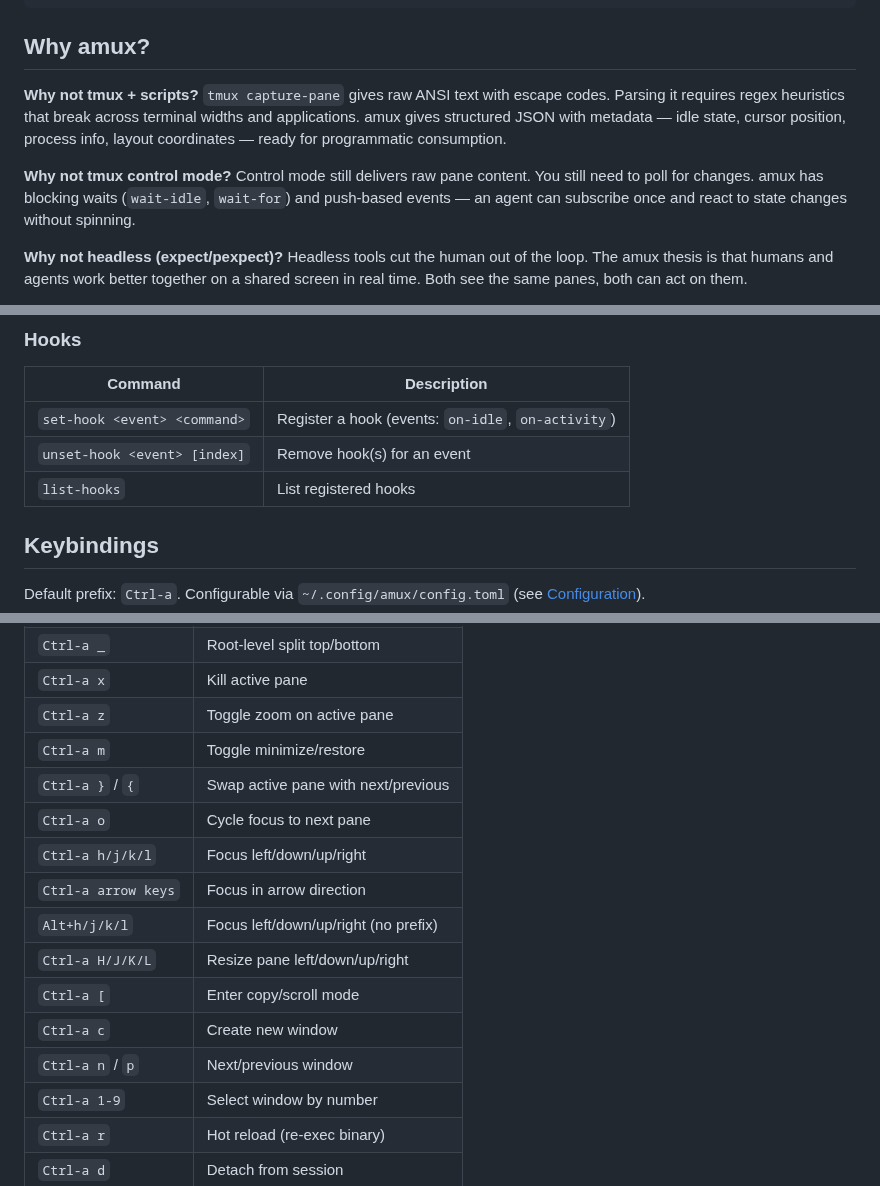
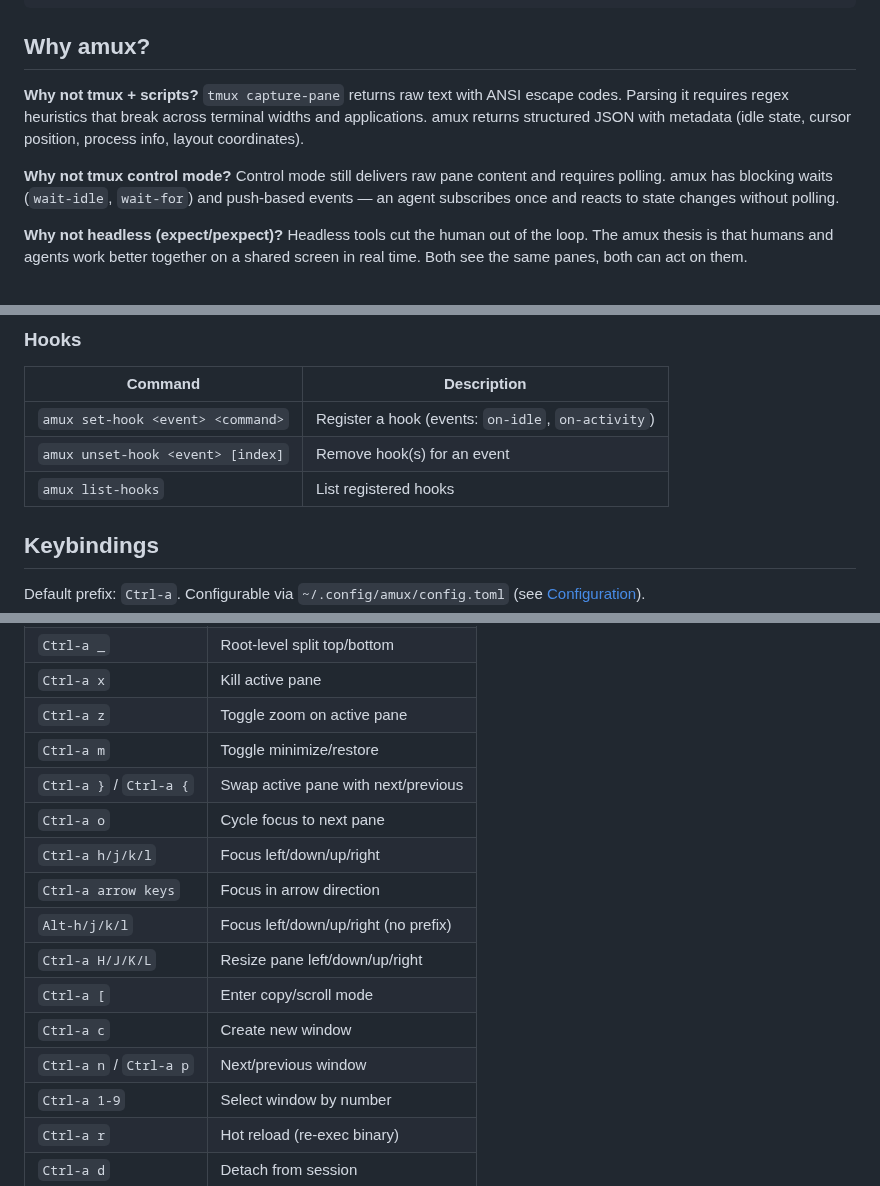
Before and after one commit to weill-labs/amux, a Markdown page: README.md, 3 parts joined by grey strips. Drawn GitHub-style.

```diff
--- a/README.md
+++ b/README.md
@@ -153,10 +153,10 @@ fi
 ## Why amux?
 
 **Why not tmux + scripts?**
-`tmux capture-pane` gives raw ANSI text with escape codes. Parsing it requires regex heuristics that break across terminal widths and applications. amux gives structured JSON with metadata — idle state, cursor position, process info, layout coordinates — ready for programmatic consumption.
+`tmux capture-pane` returns raw text with ANSI escape codes. Parsing it requires regex heuristics that break across terminal widths and applications. amux returns structured JSON with metadata (idle state, cursor position, process info, layout coordinates).
 
 **Why not tmux control mode?**
-Control mode still delivers raw pane content. You still need to poll for changes. amux has blocking waits (`wait-idle`, `wait-for`) and push-based events — an agent can subscribe once and react to state changes without spinning.
+Control mode still delivers raw pane content and requires polling. amux has blocking waits (`wait-idle`, `wait-for`) and push-based events — an agent subscribes once and reacts to state changes without polling.
 
 **Why not headless (expect/pexpect)?**
 Headless tools cut the human out of the loop. The amux thesis is that humans and agents work better together on a shared screen in real time. Both see the same panes, both can act on them.
@@ -267,9 +267,9 @@ All commands accept `-s <session>` to target a specific session. Panes are refer
 
 | Command | Description |
 |---------|-------------|
-| `set-hook <event> <command>` | Register a hook (events: `on-idle`, `on-activity`) |
-| `unset-hook <event> [index]` | Remove hook(s) for an event |
-| `list-hooks` | List registered hooks |
+| `amux set-hook <event> <command>` | Register a hook (events: `on-idle`, `on-activity`) |
+| `amux unset-hook <event> [index]` | Remove hook(s) for an event |
+| `amux list-hooks` | List registered hooks |
 
 ## Keybindings
 
@@ -284,15 +284,15 @@ Default prefix: `Ctrl-a`. Configurable via `~/.config/amux/config.toml` (see [Co
 | `Ctrl-a x` | Kill active pane |
 | `Ctrl-a z` | Toggle zoom on active pane |
 | `Ctrl-a m` | Toggle minimize/restore |
-| `Ctrl-a }` / `{` | Swap active pane with next/previous |
+| `Ctrl-a }` / `Ctrl-a {` | Swap active pane with next/previous |
 | `Ctrl-a o` | Cycle focus to next pane |
 | `Ctrl-a h/j/k/l` | Focus left/down/up/right |
 | `Ctrl-a arrow keys` | Focus in arrow direction |
-| `Alt+h/j/k/l` | Focus left/down/up/right (no prefix) |
+| `Alt-h/j/k/l` | Focus left/down/up/right (no prefix) |
 | `Ctrl-a H/J/K/L` | Resize pane left/down/up/right |
 | `Ctrl-a [` | Enter copy/scroll mode |
 | `Ctrl-a c` | Create new window |
-| `Ctrl-a n` / `p` | Next/previous window |
+| `Ctrl-a n` / `Ctrl-a p` | Next/previous window |
 | `Ctrl-a 1-9` | Select window by number |
 | `Ctrl-a r` | Hot reload (re-exec binary) |
 | `Ctrl-a d` | Detach from session |
```
Also changed, not shown: other parts of README.md (+39 -41 lines).
